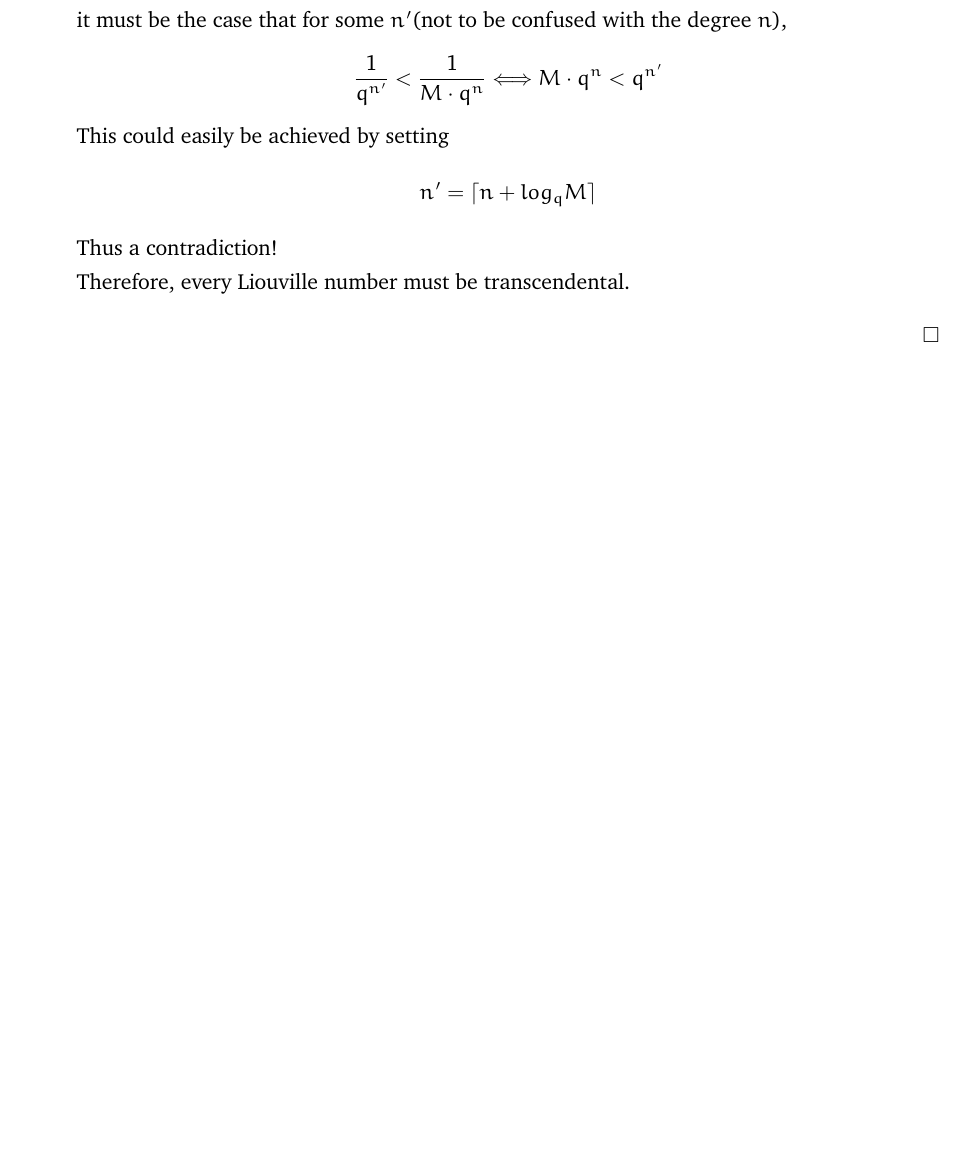
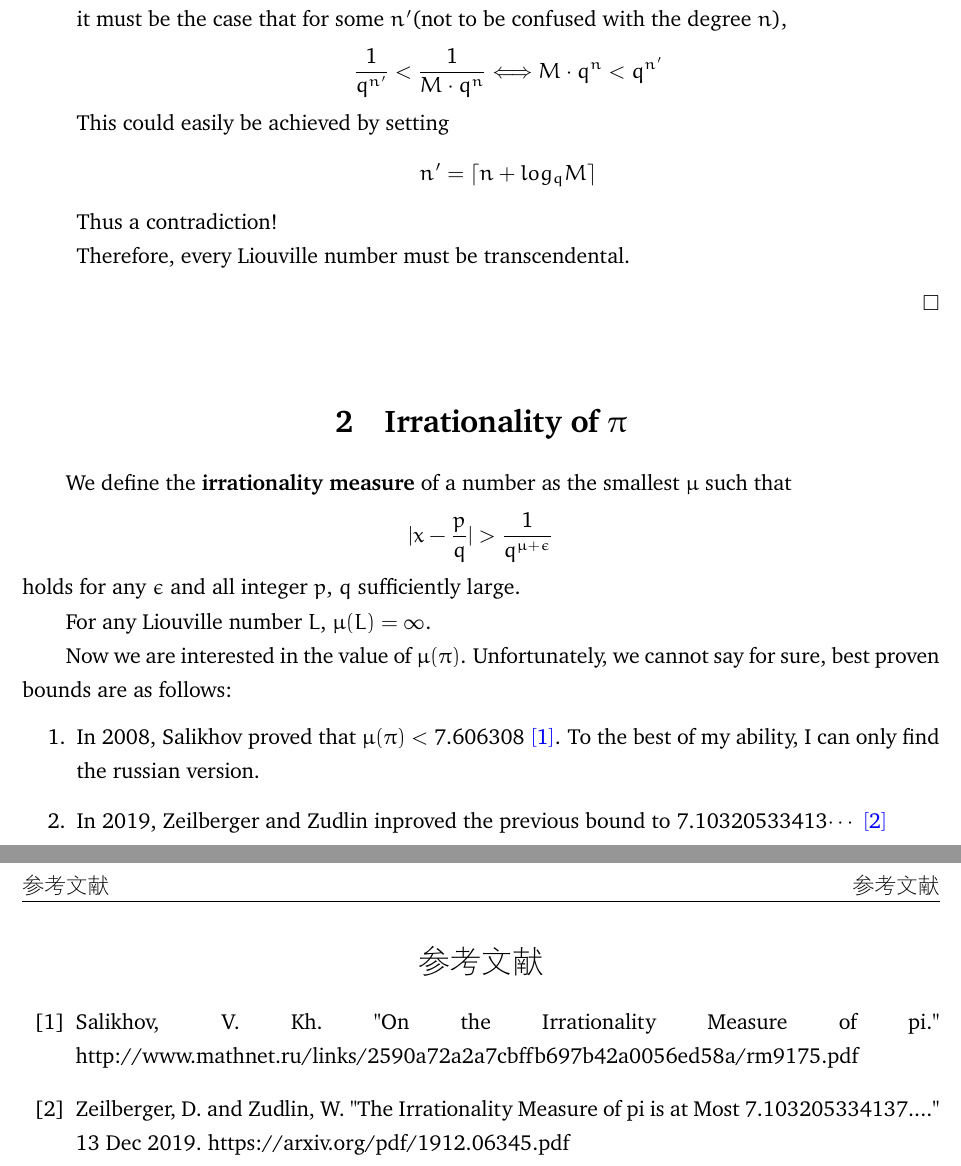
Before and after one commit to SJTU-ACM-Class-2018/lecture-notes-of-probability, a LaTeX document (Week2/Liouville Number-张志成/Liouville_Number.tex): part of page 2 of 2 before the commit and two parts of pages 2 and 3 of 3 after it, the two joined at a grey line, cut so that both start at the same text, the shorter picture padded with empty space. The pictures show the PDF file Week2/Liouville Number-张志成/Liouville_Number.pdf that the author committed with the source.

Commit message:
Add content for irrationality measure of Pi

```diff
--- a/Week2/Liouville Number-张志成/Liouville_Number.tex
+++ b/Week2/Liouville Number-张志成/Liouville_Number.tex
@@ -78,4 +79,23 @@
                 Therefore, every Liouville number must be transcendental.
         \end{enumerate}
     \end{solution}
+
+    \section{Irrationality of $\pi$}
+    We define the \textbf{irrationality measure} of a number as the smallest $\mu$ such that
+    $$
+    |x - \frac{p}{q}| > \frac{1}{q^{\mu + \epsilon}}
+    $$
+    holds for any $\epsilon$ and all integer $p$, $q$ sufficiently large. \par
+    For any Liouville number $L$, $\mu(L) = \infty$. \par
+    Now we are interested in the value of $\mu(\pi)$. Unfortunately, we cannot say for sure, best proven bounds are as follows:
+    \begin{enumerate}
+        \item In 2008, Salikhov proved that $\mu(\pi) < 7.606308$ \textcolor{blue}{$\cite{ref1}$}. To the best of my ability, I can only find the russian version.
+        \item In 2019, Zeilberger and Zudlin inproved the previous bound to 7.10320533413$\cdots$ \textcolor{blue}{$\cite{ref2}$}
+    \end{enumerate}
+
+    \begin{thebibliography}{99}
+        \bibitem{ref1}{Salikhov, V. Kh. "On the Irrationality Measure of pi." http://www.mathnet.ru/links/2590a72a2a7cbffb697b42a0056ed58a/rm9175.pdf}
+        \bibitem{ref2}{Zeilberger, D. and Zudlin, W. "The Irrationality Measure of pi is at Most 7.103205334137...." 13 Dec 2019. https://arxiv.org/pdf/1912.06345.pdf }
+    \end{thebibliography}
+
 \end{document}
```
Also changed, not shown: Week2/Liouville Number-张志成/Liouville_Number.pdf, Week2/Liouville Number-张志成/Liouville_Number.tex (3 more changed lines).
